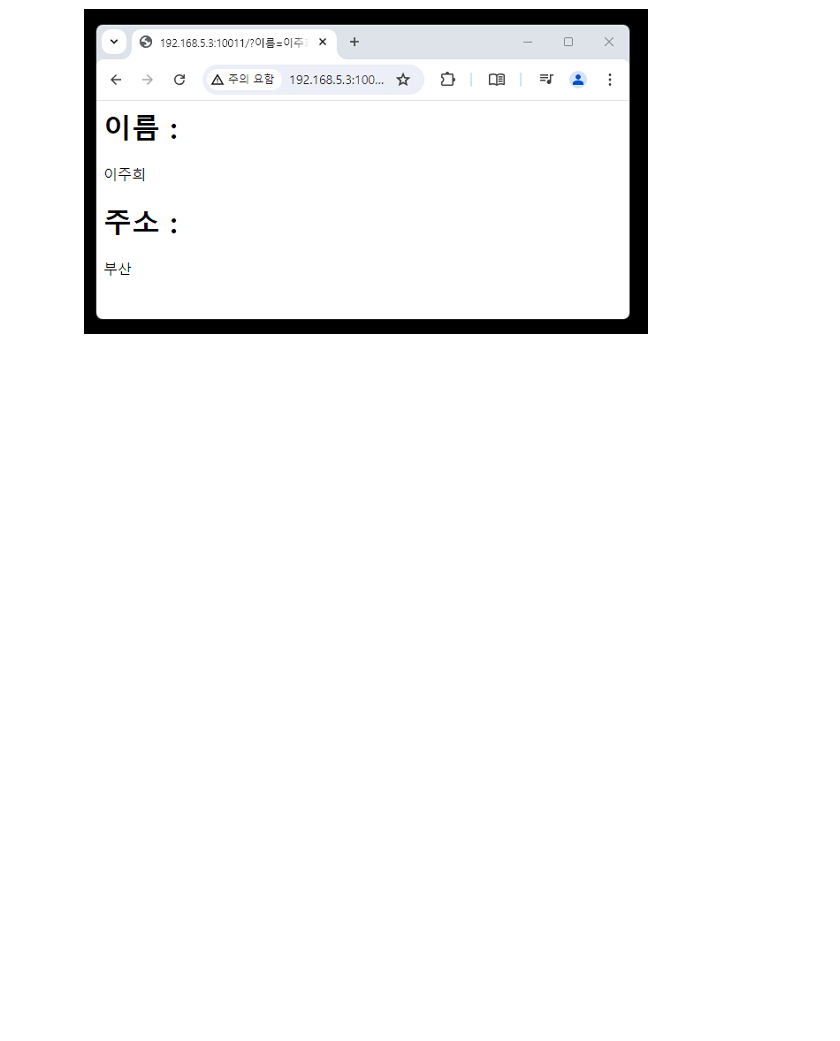
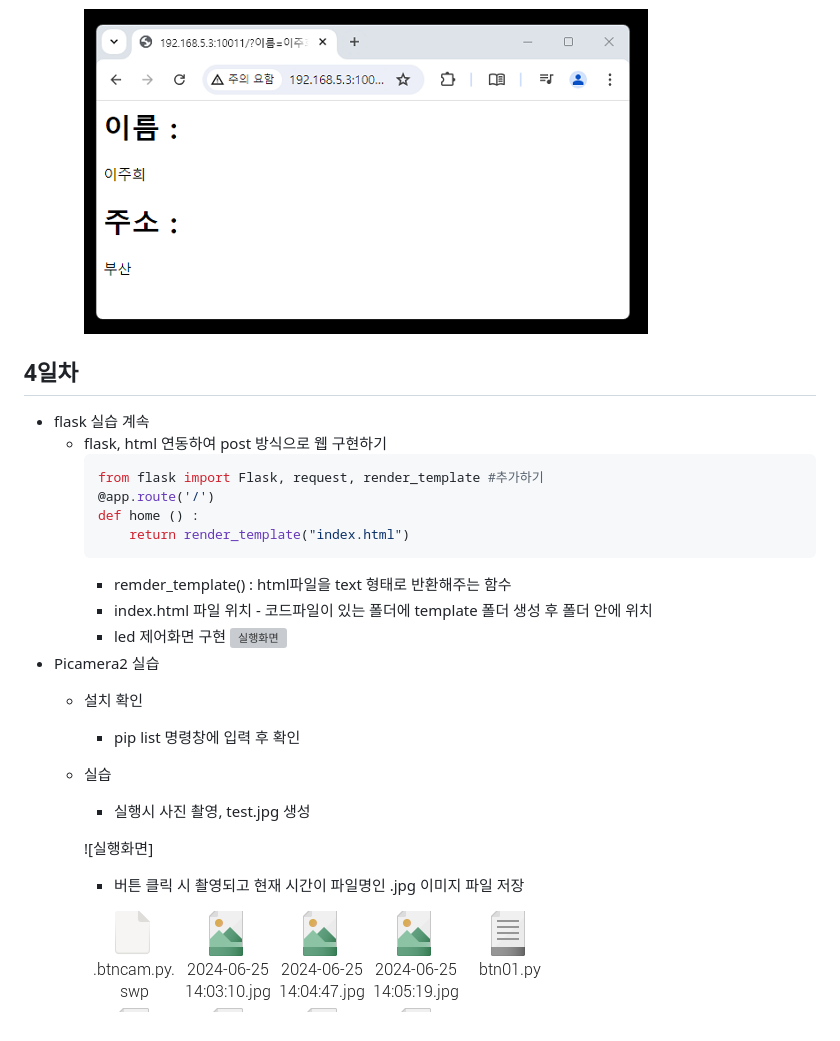
Before and after one commit to Juhyi/IoT-OpenHardware-platform, a Markdown page: README.md, the part around the change. Drawn GitHub-style; pictures changed too: imges/raspi015.png (added); blank space fills up the shorter version; grey boxes are pictures that could not be loaded.

````diff
--- a/README.md
+++ b/README.md
@@ -235,3 +235,28 @@ IoT 오픈하드웨어 플랫폼 활용 레포지토리
 
 
         ![GET방식](https://github.com/Juhyi/IoT-OpenHardware-platform/blob/main/imges/raspi014.png)
+
+## 4일차
+- flask 실습 계속
+    - flask, html 연동하여 post 방식으로 웹 구현하기
+        ```py
+        from flask import Flask, request, render_template #추가하기
+        @app.route('/')
+        def home () :
+            return render_template("index.html")
+        ```
+        - remder_template() : html파일을 text 형태로 반환해주는 함수
+        - index.html 파일 위치 - 코드파일이 있는 폴더에 template 폴더 생성 후 폴더 안에 위치
+        - led 제어화면 구현
+            ![실행화면](https://github.com/Juhyi/IoT-OpenHardware-platform/blob/main/imges/raspi001.mp4)
+- Picamera2 실습
+    - 설치 확인
+        - pip list 명령창에 입력 후 확인
+    - 실습
+        - 실행시 사진 촬영, test.jpg 생성
+
+        ![실행화면]
+
+        - 버튼 클릭 시 촬영되고 현재 시간이 파일명인 .jpg 이미지 파일 저장
+
+        ![실행화면](https://github.com/Juhyi/IoT-OpenHardware-platform/blob/main/imges/raspi015.png)
````
Also changed, not shown: 1 other file.
